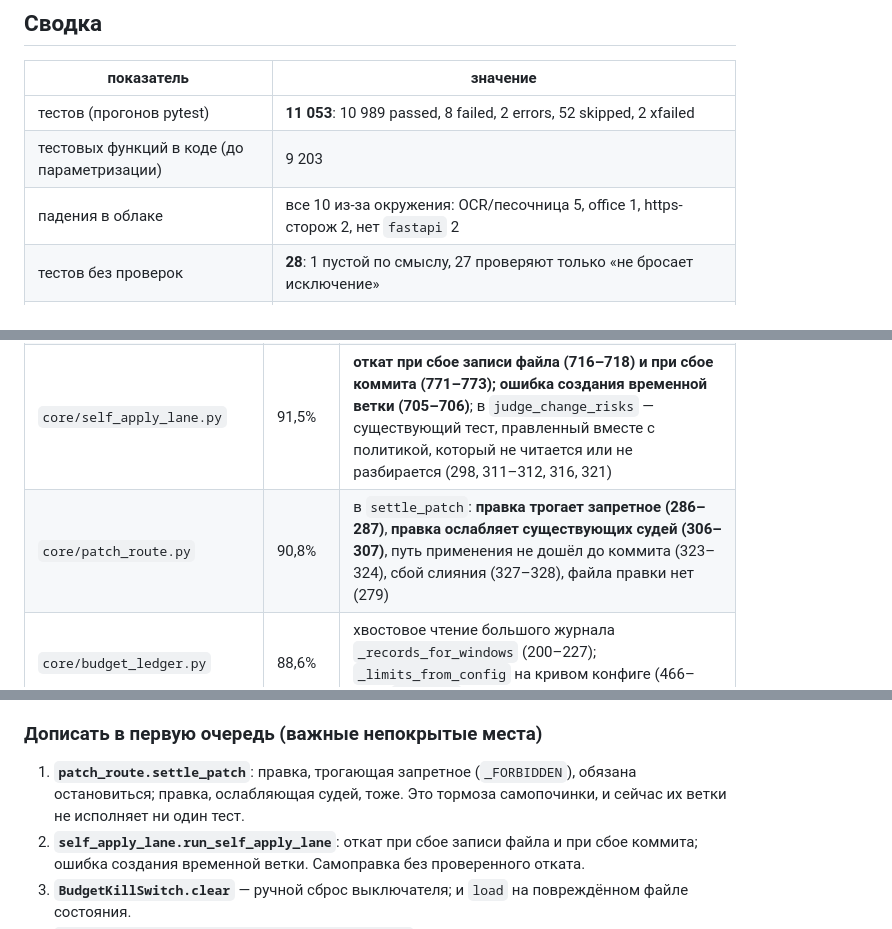
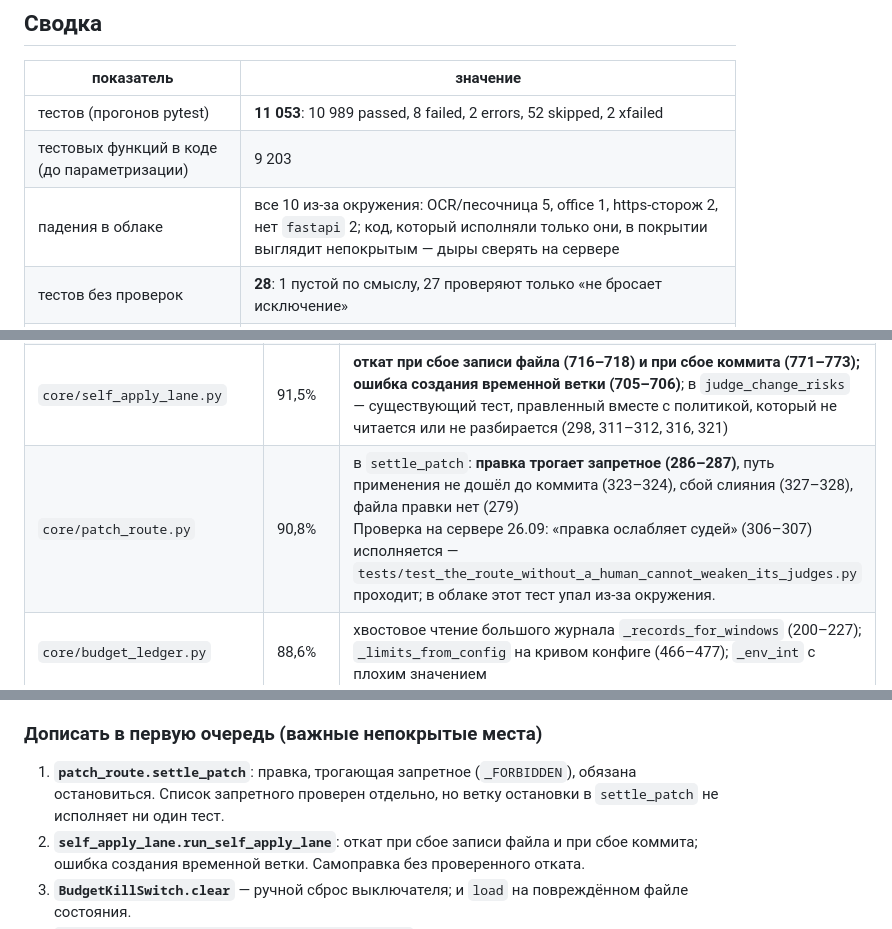
Before and after one commit to andreyshapira1983-sketch/agent, a Markdown page: docs/audit/TEST_AUDIT_2026-09-26.md, 3 parts joined by grey strips. GitHub-like rendering.

Commit message:
Отчёт ревизии: поправка по проверке на сервере
Ветку «правка ослабляет судей» в settle_patch исполняет
tests/test_the_route_without_a_human_cannot_weaken_its_judges.py (на сервере
проходит; в облаке упал из-за окружения). Отмечено, что падения в облаке
занижают покрытие.

Co-Authored-By: Claude Opus 5.5 <noreply@anthropic.com>

```diff
--- a/docs/audit/TEST_AUDIT_2026-09-26.md
+++ b/docs/audit/TEST_AUDIT_2026-09-26.md
@@ -14,7 +14,7 @@
 |---|---|
 | тестов (прогонов pytest) | **11 053**: 10 989 passed, 8 failed, 2 errors, 52 skipped, 2 xfailed |
 | тестовых функций в коде (до параметризации) | 9 203 |
-| падения в облаке | все 10 из-за окружения: OCR/песочница 5, office 1, https-сторож 2, нет `fastapi` 2 |
+| падения в облаке | все 10 из-за окружения: OCR/песочница 5, office 1, https-сторож 2, нет `fastapi` 2; код, который исполняли только они, в покрытии выглядит непокрытым — дыры сверять на сервере |
 | тестов без проверок | **28**: 1 пустой по смыслу, 27 проверяют только «не бросает исключение» |
 | проверок, которые не могут упасть | **1** |
 | тестов, не выполняющихся нигде | **1** (пустой набор параметров) |
@@ -144,7 +144,7 @@
 | `core/approval_inbox.py` | 93,2% | `expire_stale` — ветка истечения (405–410); `_within_hours` (117–120); ошибки чтения в `_load` (624–625) и `_emit_receipt` (574–575) |
 | `core/egress_flow.py` | 92,9% | `EgressLedger.note` (67) и `EgressLedger.leak` (88) — по одной ветке |
 | `core/self_apply_lane.py` | 91,5% | **откат при сбое записи файла (716–718) и при сбое коммита (771–773); ошибка создания временной ветки (705–706)**; в `judge_change_risks` — существующий тест, правленный вместе с политикой, который не читается или не разбирается (298, 311–312, 316, 321) |
-| `core/patch_route.py` | 90,8% | в `settle_patch`: **правка трогает запретное (286–287)**, **правка ослабляет существующих судей (306–307)**, путь применения не дошёл до коммита (323–324), сбой слияния (327–328), файла правки нет (279) |
+| `core/patch_route.py` | 90,8% | в `settle_patch`: **правка трогает запретное (286–287)**, путь применения не дошёл до коммита (323–324), сбой слияния (327–328), файла правки нет (279) <br>Проверка на сервере 26.09: «правка ослабляет судей» (306–307) исполняется — `tests/test_the_route_without_a_human_cannot_weaken_its_judges.py` проходит; в облаке этот тест упал из-за окружения. |
 | `core/budget_ledger.py` | 88,6% | хвостовое чтение большого журнала `_records_for_windows` (200–227); `_limits_from_config` на кривом конфиге (466–477); `_env_int` с плохим значением |
 | `core/approval_triage.py` | 88,0% | `format_triage_report` (319–326), `_parse_iso` на плохой отметке |
 | `core/budget_kill_switch.py` | 88,1% | **`BudgetKillSwitch.clear` — ручной сброс выключателя оператором (245–248)**; `load` на повреждённом файле (217–218) |
@@ -284,7 +284,7 @@
 
 ### Дописать в первую очередь (важные непокрытые места)
 
-1. **`patch_route.settle_patch`**: правка, трогающая запретное (`_FORBIDDEN`), обязана остановиться; правка, ослабляющая судей, тоже. Это тормоза самопочинки, и сейчас их ветки не исполняет ни один тест.
+1. **`patch_route.settle_patch`**: правка, трогающая запретное (`_FORBIDDEN`), обязана остановиться. Список запретного проверен отдельно, но ветку остановки в `settle_patch` не исполняет ни один тест.
 2. **`self_apply_lane.run_self_apply_lane`**: откат при сбое записи файла и при сбое коммита; ошибка создания временной ветки. Самоправка без проверенного отката.
 3. **`BudgetKillSwitch.clear`** — ручной сброс выключателя; и `load` на повреждённом файле состояния.
 4. **`test_fast_path_verification_provenance.py:108`**: дать тесту настоящий эпизод «верификатор бросил исключение», а не копию первого случая.
```
